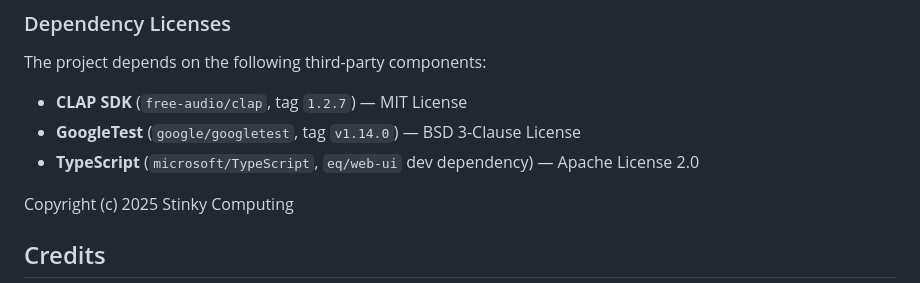
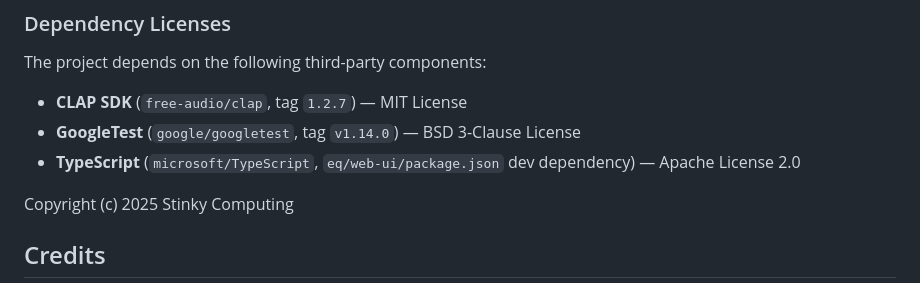
Before and after one commit to stinkydev/audio-plugins, a Markdown page: README.md, the part around the change. Rendered like a GitHub page.

Commit message:
Clarify TypeScript dependency path in license section

```diff
--- a/README.md
+++ b/README.md
@@ -197,7 +197,7 @@ The project depends on the following third-party components:
 
 - **CLAP SDK** (`free-audio/clap`, tag `1.2.7`) — MIT License
 - **GoogleTest** (`google/googletest`, tag `v1.14.0`) — BSD 3-Clause License
-- **TypeScript** (`microsoft/TypeScript`, `eq/web-ui` dev dependency) — Apache License 2.0
+- **TypeScript** (`microsoft/TypeScript`, `eq/web-ui/package.json` dev dependency) — Apache License 2.0
 
 Copyright (c) 2025 Stinky Computing
 
```
